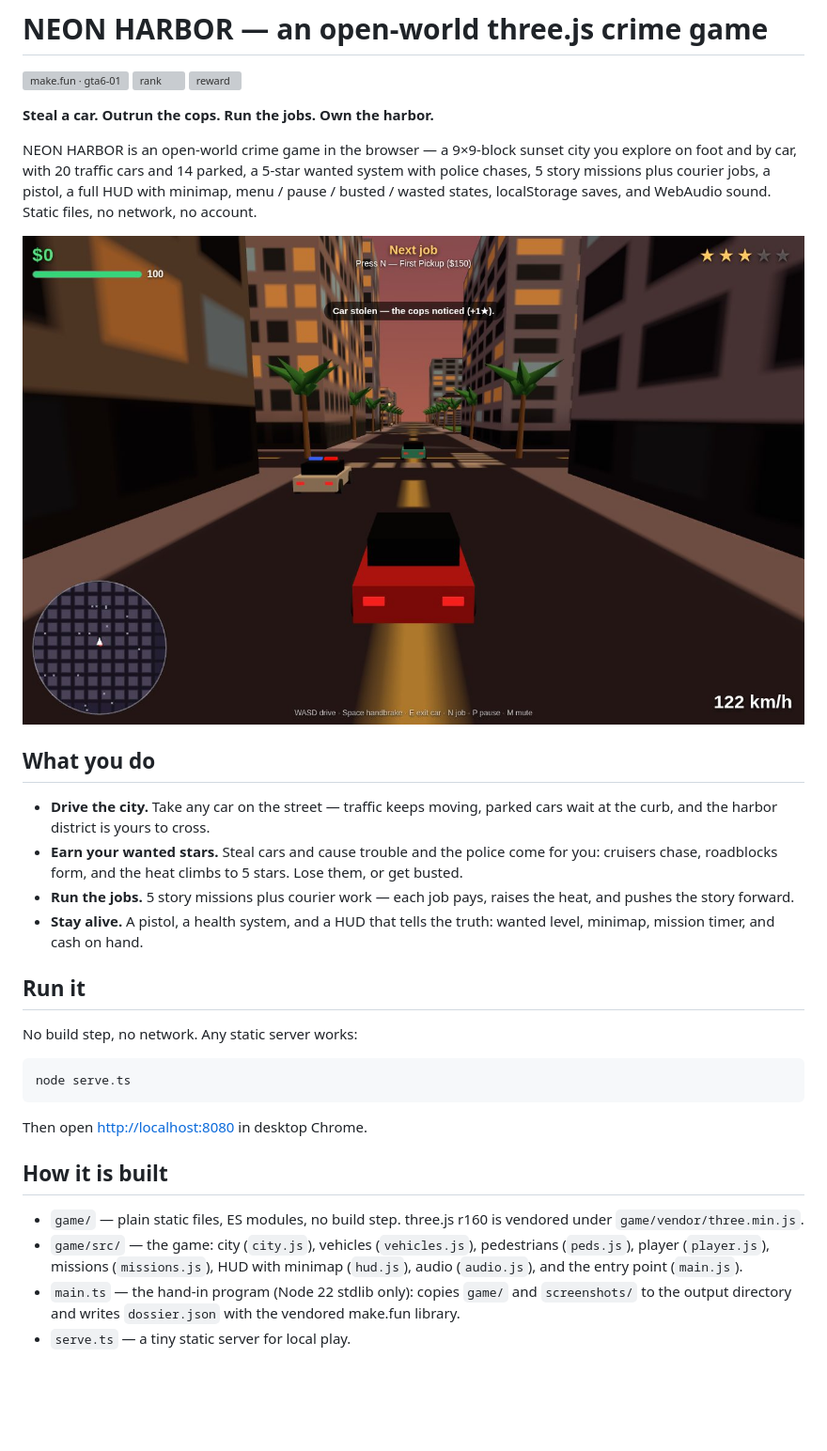
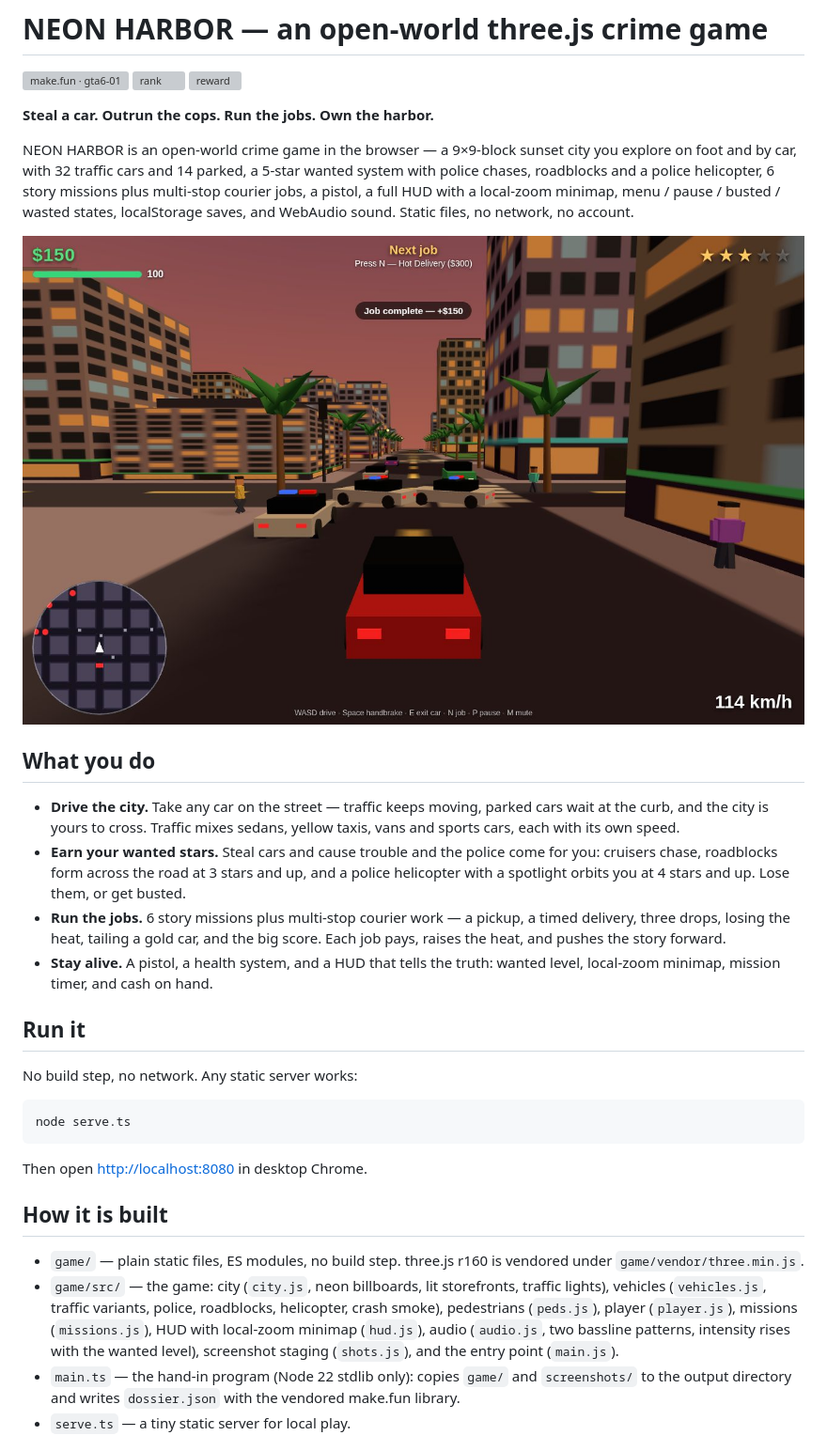
Before and after one commit to baron347/makefun-gta6, a Markdown page: README.md, the part around the change. Shown at 94% size. Rendered like a GitHub page; pictures changed too: screenshots/1-chase.jpg (deleted), screenshots/1-cover.jpg (added); blank space fills up the shorter version; grey boxes are pictures that could not be loaded.

```diff
--- a/README.md
+++ b/README.md
@@ -7,24 +7,31 @@
 **Steal a car. Outrun the cops. Run the jobs. Own the harbor.**
 
 NEON HARBOR is an open-world crime game in the browser — a 9×9-block sunset
-city you explore on foot and by car, with 20 traffic cars and 14 parked, a
-5-star wanted system with police chases, 5 story missions plus courier jobs,
-a pistol, a full HUD with minimap, menu / pause / busted / wasted states,
-localStorage saves, and WebAudio sound. Static files, no network, no account.
+city you explore on foot and by car, with 32 traffic cars and 14 parked,
+a 5-star wanted system with police chases, roadblocks and a police
+helicopter, 6 story missions plus multi-stop courier jobs, a pistol,
+a full HUD with a local-zoom minimap, menu / pause / busted / wasted
+states, localStorage saves, and WebAudio sound. Static files, no network,
+no account.
 
-![Cover — a police chase through the harbor](screenshots/1-chase.jpg)
+![Cover — a police chase through the harbor](screenshots/1-cover.jpg)
 
 ## What you do
 
 - **Drive the city.** Take any car on the street — traffic keeps moving,
-  parked cars wait at the curb, and the harbor district is yours to cross.
+  parked cars wait at the curb, and the city is yours to cross. Traffic
+  mixes sedans, yellow taxis, vans and sports cars, each with its own
+  speed.
 - **Earn your wanted stars.** Steal cars and cause trouble and the police
-  come for you: cruisers chase, roadblocks form, and the heat climbs to
-  5 stars. Lose them, or get busted.
-- **Run the jobs.** 5 story missions plus courier work — each job pays,
-  raises the heat, and pushes the story forward.
+  come for you: cruisers chase, roadblocks form across the road at 3
+  stars and up, and a police helicopter with a spotlight orbits you at
+  4 stars and up. Lose them, or get busted.
+- **Run the jobs.** 6 story missions plus multi-stop courier work — a
+  pickup, a timed delivery, three drops, losing the heat, tailing a
+  gold car, and the big score. Each job pays, raises the heat, and
+  pushes the story forward.
 - **Stay alive.** A pistol, a health system, and a HUD that tells the
-  truth: wanted level, minimap, mission timer, and cash on hand.
+  truth: wanted level, local-zoom minimap, mission timer, and cash on hand.
 
 ## Run it
 
@@ -40,10 +47,13 @@ Then open <http://localhost:8080> in desktop Chrome.
 
 - `game/` — plain static files, ES modules, no build step. three.js r160
   is vendored under `game/vendor/three.min.js`.
-- `game/src/` — the game: city (`city.js`), vehicles (`vehicles.js`),
-  pedestrians (`peds.js`), player (`player.js`), missions (`missions.js`),
-  HUD with minimap (`hud.js`), audio (`audio.js`), and the entry point
-  (`main.js`).
+- `game/src/` — the game: city (`city.js`, neon billboards, lit
+  storefronts, traffic lights), vehicles (`vehicles.js`, traffic
+  variants, police, roadblocks, helicopter, crash smoke), pedestrians
+  (`peds.js`), player (`player.js`), missions (`missions.js`), HUD with
+  local-zoom minimap (`hud.js`), audio (`audio.js`, two bassline
+  patterns, intensity rises with the wanted level), screenshot staging
+  (`shots.js`), and the entry point (`main.js`).
 - `main.ts` — the hand-in program (Node 22 stdlib only): copies `game/` and
   `screenshots/` to the output directory and writes `dossier.json` with the
   vendored make.fun library.
```
Also changed, not shown: screenshots/2-street.jpg, screenshots/3-mission.jpg, screenshots/4-chase.jpg (added), screenshots/4-shootout.jpg (deleted), 10 other files.
